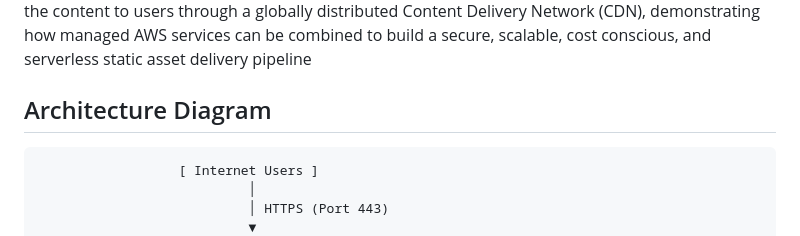
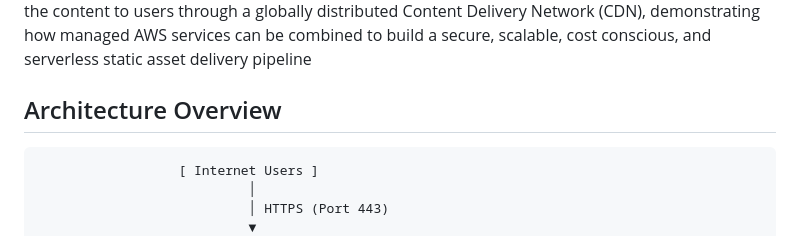
Before and after one commit to mosun-o/Serverless-Asset-Pipeline-CDN, a Markdown page: README.md, the part around the change. GitHub-like rendering.

```diff
--- a/README.md
+++ b/README.md
@@ -2,7 +2,7 @@ This project implements a serverless asset delivery pipeline on AWS for hosting
 
 
 
-## Architecture Diagram
+## Architecture Overview
 
                       [ Internet Users ]
                                │
```
